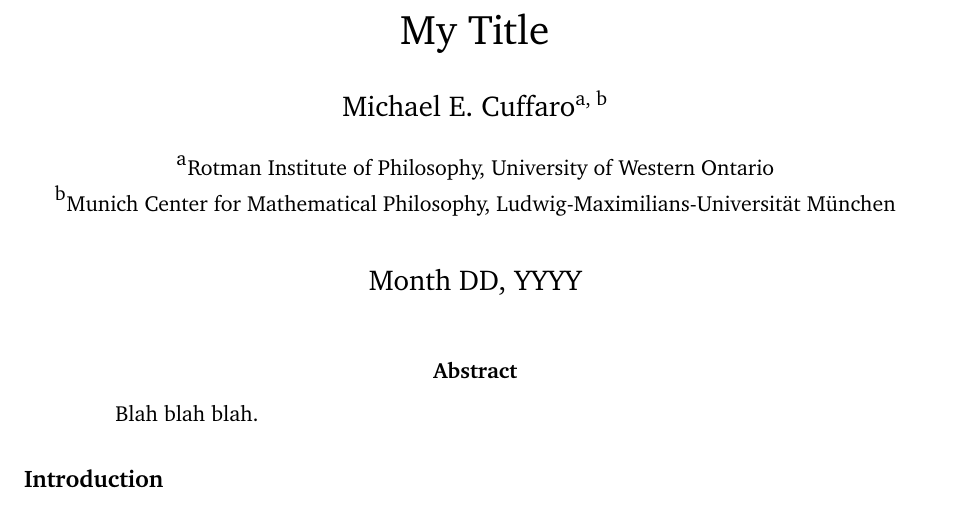
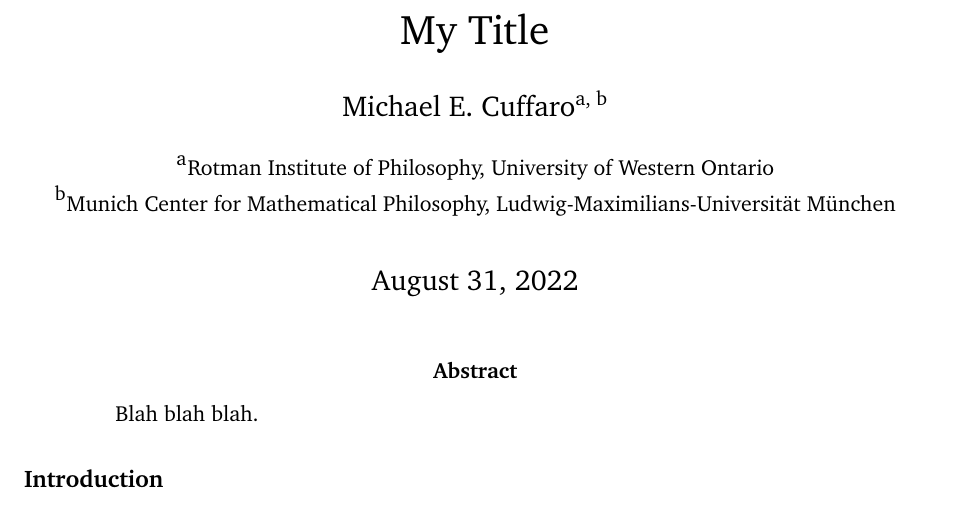
Before and after one commit to lmcmicu/LaTeX, a LaTeX paper (ArticleTemplate/paper_template.tex): part of the page, cut so that both start at the same text. Compiled offline with pdfLaTeX; a missing bibliography style is replaced by a similar one.

Commit message:
add comments around \date{}

```diff
--- a/ArticleTemplate/paper_template.tex
+++ b/ArticleTemplate/paper_template.tex
@@ -242,11 +242,16 @@
     Ontario}}
 \affil[b]{{\small Munich Center for Mathematical Philosophy,
     Ludwig-Maximilians-Universit\"at M\"unchen}}
-% add this for a custom date.
-% if commented out, today's date will be added.
-% if inside is blank, then no date will be shown i.e. \date{}
-\date{Month DD, YYYY}
 
+% Use \date{...} for a custom date.
+% Otherwise, today's date will be added by default.
+% To show no date, call date with an empty argument, i.e. \date{}
+%
+% Custom date:
+% \date{Month DD, YYYY}
+%
+% Date and time (the datetime package is required; comment it out above):
+% \date{\today ~ \currenttime}
 
 \begin{document}
 
```
Also changed, not shown: ArticleTemplate/paper_template.tex (2 more changed lines).
